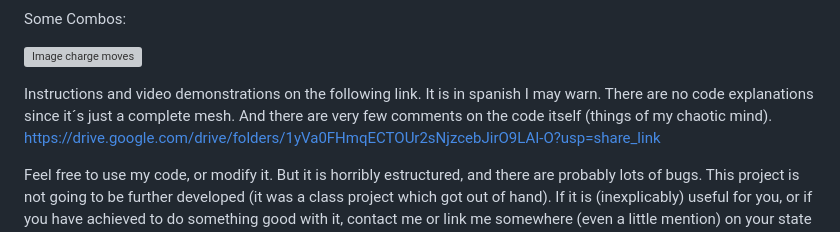
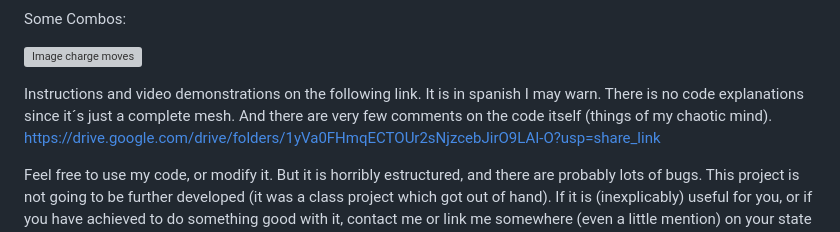
Before and after one commit to Eric11195/fightingGame, a Markdown page: README.md, the part around the change. GitHub-like rendering; grey boxes are pictures that could not be loaded.

```diff
--- a/README.md
+++ b/README.md
@@ -42,7 +42,7 @@ Some Combos:
 
 ![Image charge moves](https://github.com/Eric11195/fightingGame/blob/main/ReadMeMedia/Combos.JPG)
 
-Instructions and video demonstrations on the following link. It is in spanish I may warn. There are no code explanations since it´s just a complete mesh. And there are very few comments on the code itself (things of my chaotic mind).
+Instructions and video demonstrations on the following link. It is in spanish I may warn. There is no code explanations since it´s just a complete mesh. And there are very few comments on the code itself (things of my chaotic mind).
 https://drive.google.com/drive/folders/1yVa0FHmqECTOUr2sNjzcebJirO9LAI-O?usp=share_link
 
 Feel free to use my code, or modify it. But it is horribly estructured, and there are probably lots of bugs. This project is not going to be further developed (it was a class project which got out of hand). If it is (inexplicably) useful for you, or if you have achieved to do something good with it, contact me or link me somewhere (even a little mention) on your state of the art javascript game xD.
```
